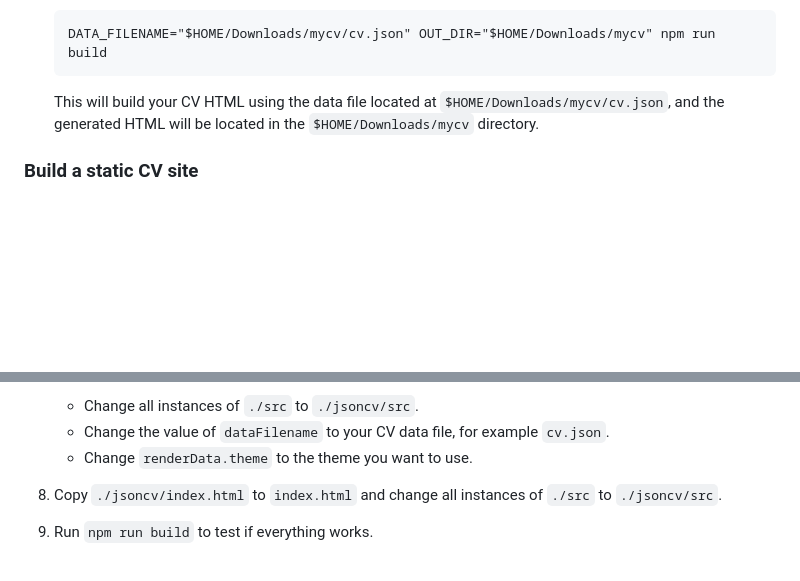
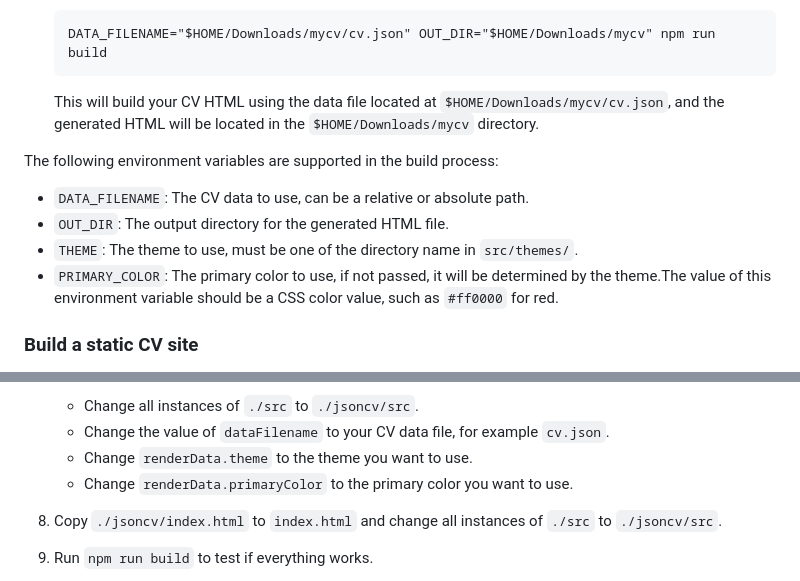
Before and after one commit to reorx/jsoncv, a Markdown page: README.md, 2 parts joined by grey strips. Rendered like a GitHub page; blank space fills up the shorter version.

Commit message:
readme: add explanations about primary color

```diff
--- a/README.md
+++ b/README.md
@@ -132,6 +132,12 @@ Here are the steps to build a CV HTML using your own data:
     This will build your CV HTML using the data file located at `$HOME/Downloads/mycv/cv.json`,
     and the generated HTML will be located in the `$HOME/Downloads/mycv` directory.
 
+The following environment variables are supported in the build process:
+- `DATA_FILENAME`: The CV data to use, can be a relative or absolute path.
+- `OUT_DIR`: The output directory for the generated HTML file.
+- `THEME`: The theme to use, must be one of the directory name in `src/themes/`.
+- `PRIMARY_COLOR`: The primary color to use, if not passed, it will be determined by the theme.The value of this environment variable should be a CSS color value, such as `#ff0000` for red.
+
 ### Build a static CV site
 
 The generated `index.html` file can be used anywhere and on any hosting platform.
@@ -156,6 +162,7 @@ you can follow these steps:
    - Change all instances of `./src` to `./jsoncv/src`.
    - Change the value of `dataFilename` to your CV data file, for example `cv.json`.
    - Change `renderData.theme` to the theme you want to use.
+   - Change `renderData.primaryColor` to the primary color you want to use.
 8. Copy `./jsoncv/index.html` to `index.html` and change all instances of `./src` to `./jsoncv/src`.
 9. Run `npm run build` to test if everything works.
 
```
